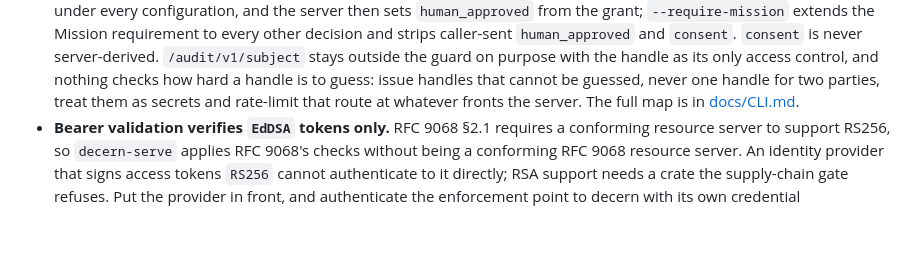
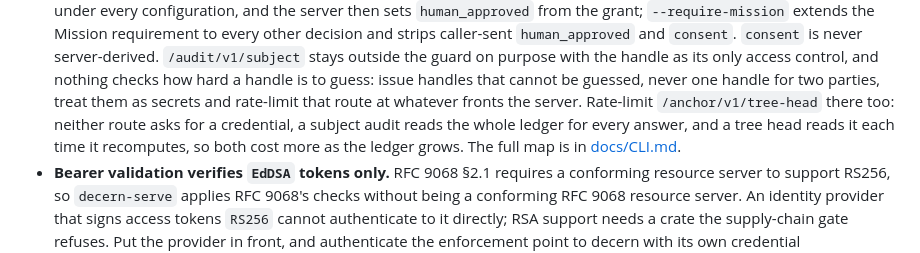
Before and after one commit to anivar/decern, a Markdown page: README.md, the part around the change. Rendered like a GitHub page; blank space fills up the shorter version.

Commit message:
Name both open ledger routes in the README's rate-limit advice (#412)
The README told an operator to rate-limit the subject-audit route and said
nothing of the tree-head route or of what either route costs. `docs/CLI.md`
and the 0.7.0 notes state both. The README now carries the sentence
`docs/CLI.md` has: neither route asks for a credential, a subject audit
reads the whole ledger for every answer, and a tree head reads it each time
it recomputes.

Leaves out: every other part of the README.

Signed-off-by: Anivar Aravind <anivar.aravind@gmail.com>

```diff
--- a/README.md
+++ b/README.md
@@ -284,7 +284,10 @@ release still does not claim and carries each earlier release's limits forward.
   caller-sent `human_approved` and `consent`. `consent` is never server-derived. `/audit/v1/subject` stays outside the guard on
   purpose with the handle as its only access control, and nothing checks how hard a handle is
   to guess: issue handles that cannot be guessed, never one handle for two parties, treat them
-  as secrets and rate-limit that route at whatever fronts the server. The full map is in
+  as secrets and rate-limit that route at whatever fronts the server. Rate-limit
+  `/anchor/v1/tree-head` there too: neither route asks for a credential, a subject audit reads
+  the whole ledger for every answer, and a tree head reads it each time it recomputes, so both
+  cost more as the ledger grows. The full map is in
   [docs/CLI.md](docs/CLI.md#the-trust-boundary-stated-plainly).
 - **Bearer validation verifies `EdDSA` tokens only.** RFC 9068 §2.1 requires a conforming
   resource server to support RS256, so `decern-serve` applies RFC 9068's checks without being a
```
